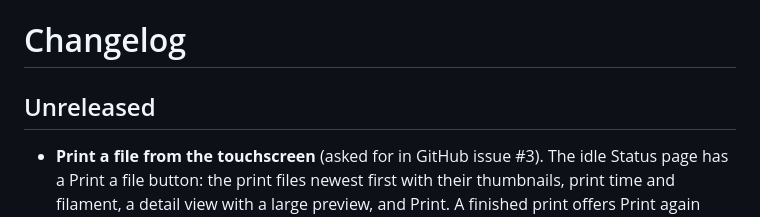
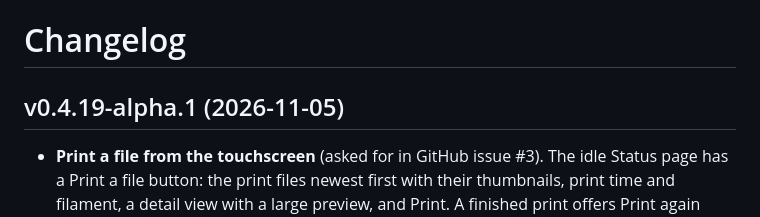
Before and after one commit to grant0013/K2-OpenKlipper, a Markdown page: CHANGELOG.md, the part around the change. Drawn GitHub-style.

```diff
--- a/CHANGELOG.md
+++ b/CHANGELOG.md
@@ -1,6 +1,6 @@
 # Changelog
 
-## Unreleased
+## v0.4.19-alpha.1 (2026-11-05)
 
 - **Print a file from the touchscreen** (asked for in GitHub issue #3).
   The idle Status page has a Print a file button: the print files newest
```
Also changed, not shown: RELEASE-NOTES-v0.4.19-alpha.1.md (added, +50 -0 lines), docs/SCREEN-AND-CAMERA.md (+5 -0 lines), docs/img/screen/print-a-file-1-status.png (added), docs/img/screen/print-a-file-2-list.png (added), docs/img/screen/print-a-file-3-detail.png (added), docs/img/screen/print-a-file-4-finished.png (added), 1 other file.
